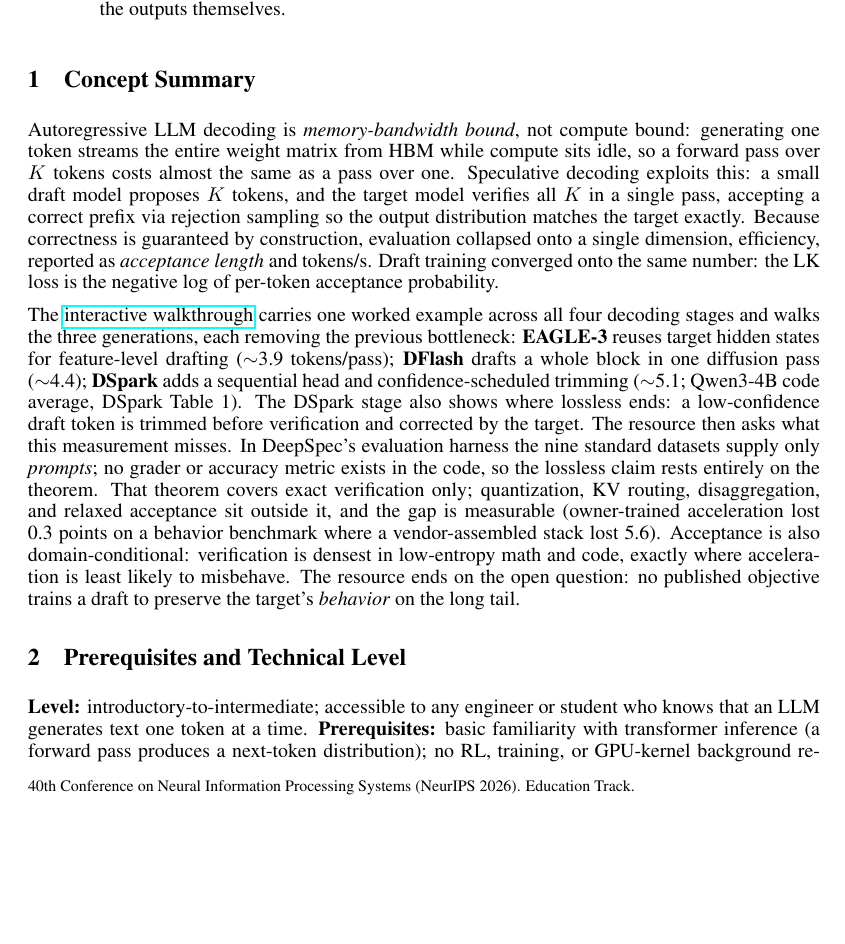
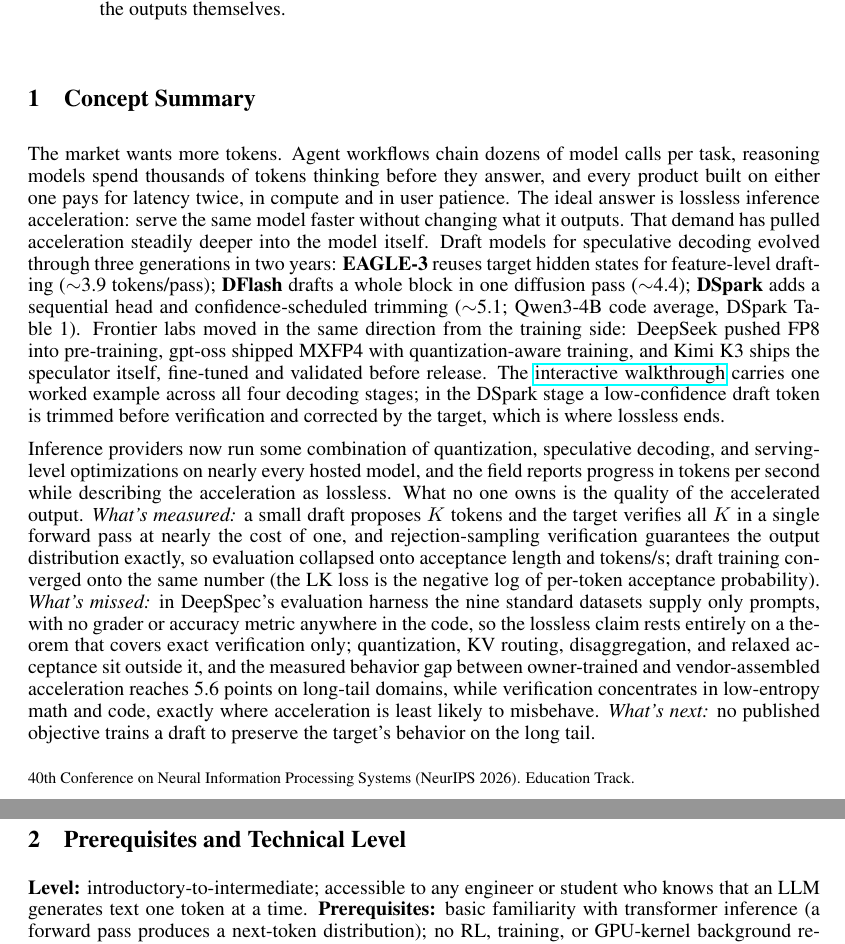
Before and after one commit to lilyzhng/2026_NeurIPS_Education, a LaTeX paper (submission/2_page_pdf/submission.tex): part of page 1 of 2 before the commit and two parts of pages 1 and 2 of 2 after it, the two joined at a grey line, cut so that both start at the same text, the shorter picture padded with empty space. Compiled offline with pdfLaTeX.

Commit message:
2-pager: rewrite Concept Summary per article arc (problem -> gap -> measured/missed/next)
Co-Authored-By: Claude Fable 5 <noreply@anthropic.com>

```diff
--- a/submission/2_page_pdf/submission.tex
+++ b/submission/2_page_pdf/submission.tex
@@ -28,10 +28,9 @@
 \end{abstract}
 
 \section{Concept Summary}
-Autoregressive LLM decoding is \emph{memory-bandwidth bound}, not compute bound: generating one token streams the entire weight matrix from HBM while compute sits idle, so a forward pass over $K$ tokens costs almost the same as a pass over one. Speculative decoding exploits this: a small draft model proposes $K$ tokens, and the target model verifies all $K$ in a single pass, accepting a correct prefix via rejection sampling so the output distribution matches the target exactly. Because correctness is guaranteed by construction, evaluation collapsed onto a single dimension, efficiency, reported as \emph{acceptance length} and tokens/s. Draft training converged onto the same number: the LK loss is the negative log of per-token acceptance probability.
+The market wants more tokens. Agent workflows chain dozens of model calls per task, reasoning models spend thousands of tokens thinking before they answer, and every product built on either one pays for latency twice, in compute and in user patience. The ideal answer is lossless inference acceleration: serve the same model faster without changing what it outputs. That demand has pulled acceleration steadily deeper into the model itself. Draft models for speculative decoding evolved through three generations in two years: \textbf{EAGLE-3} reuses target hidden states for feature-level drafting ($\sim$3.9 tokens/pass); \textbf{DFlash} drafts a whole block in one diffusion pass ($\sim$4.4); \textbf{DSpark} adds a sequential head and confidence-scheduled trimming ($\sim$5.1; Qwen3-4B code average, DSpark Table~1). Frontier labs moved in the same direction from the training side: DeepSeek pushed FP8 into pre-training, gpt-oss shipped MXFP4 with quantization-aware training, and Kimi K3 ships the speculator itself, fine-tuned and validated before release. The \href{https://lily-ideas.vercel.app/neurips-education/}{interactive walkthrough} carries one worked example across all four decoding stages; in the DSpark stage a low-confidence draft token is trimmed before verification and corrected by the target, which is where lossless ends.
 
-The \href{https://lily-ideas.vercel.app/neurips-education/}{interactive walkthrough} carries one worked example across all four decoding stages and walks the three generations, each removing the previous bottleneck: \textbf{EAGLE-3} reuses target hidden states for feature-level drafting ($\sim$3.9 tokens/pass); \textbf{DFlash} drafts a whole block in one diffusion pass ($\sim$4.4); \textbf{DSpark} adds a sequential head and confidence-scheduled trimming ($\sim$5.1; Qwen3-4B code average, DSpark Table~1). The DSpark stage also shows where lossless ends: a low-confidence draft token is trimmed before verification and corrected by the target. The resource then asks what this measurement misses. In DeepSpec's evaluation harness the nine standard datasets supply only \emph{prompts}; no grader or accuracy metric exists in the code, so the lossless claim rests entirely on the theorem. That theorem covers exact verification only; quantization, KV routing, disaggregation, and relaxed acceptance sit outside it, and the gap is measurable (owner-trained acceleration lost 0.3 points on a behavior benchmark where a vendor-assembled stack lost 5.6). Acceptance is also domain-conditional: verification is densest in low-entropy math and code, exactly where acceleration is least likely to misbehave. The resource ends on the open question: no published objective trains a draft to preserve the target's \emph{behavior} on the long tail.
-
+Inference providers now run some combination of quantization, speculative decoding, and serving-level optimizations on nearly every hosted model, and the field reports progress in tokens per second while describing the acceleration as lossless. What no one owns is the quality of the accelerated output. \emph{What's measured:} a small draft proposes $K$ tokens and the target verifies all $K$ in a single forward pass at nearly the cost of one, and rejection-sampling verification guarantees the output distribution exactly, so evaluation collapsed onto acceptance length and tokens/s; draft training converged onto the same number (the LK loss is the negative log of per-token acceptance probability). \emph{What's missed:} in DeepSpec's evaluation harness the nine standard datasets supply only prompts, with no grader or accuracy metric anywhere in the code, so the lossless claim rests entirely on a theorem that covers exact verification only; quantization, KV routing, disaggregation, and relaxed acceptance sit outside it, and the measured behavior gap between owner-trained and vendor-assembled acceleration reaches 5.6 points on long-tail domains, while verification concentrates in low-entropy math and code, exactly where acceleration is least likely to misbehave. \emph{What's next:} no published objective trains a draft to preserve the target's behavior on the long tail.
 
 \section{Prerequisites and Technical Level}
 \textbf{Level:} introductory-to-intermediate; accessible to any engineer or student who knows that an LLM generates text one token at a time. \textbf{Prerequisites:} basic familiarity with transformer inference (a forward pass produces a next-token distribution); no RL, training, or GPU-kernel background required. The rejection-sampling losslessness argument is presented intuitively, with the accept/repair rule optional for readers who want the math.
```
Also changed, not shown: submission/2_page_pdf/submission.pdf.
